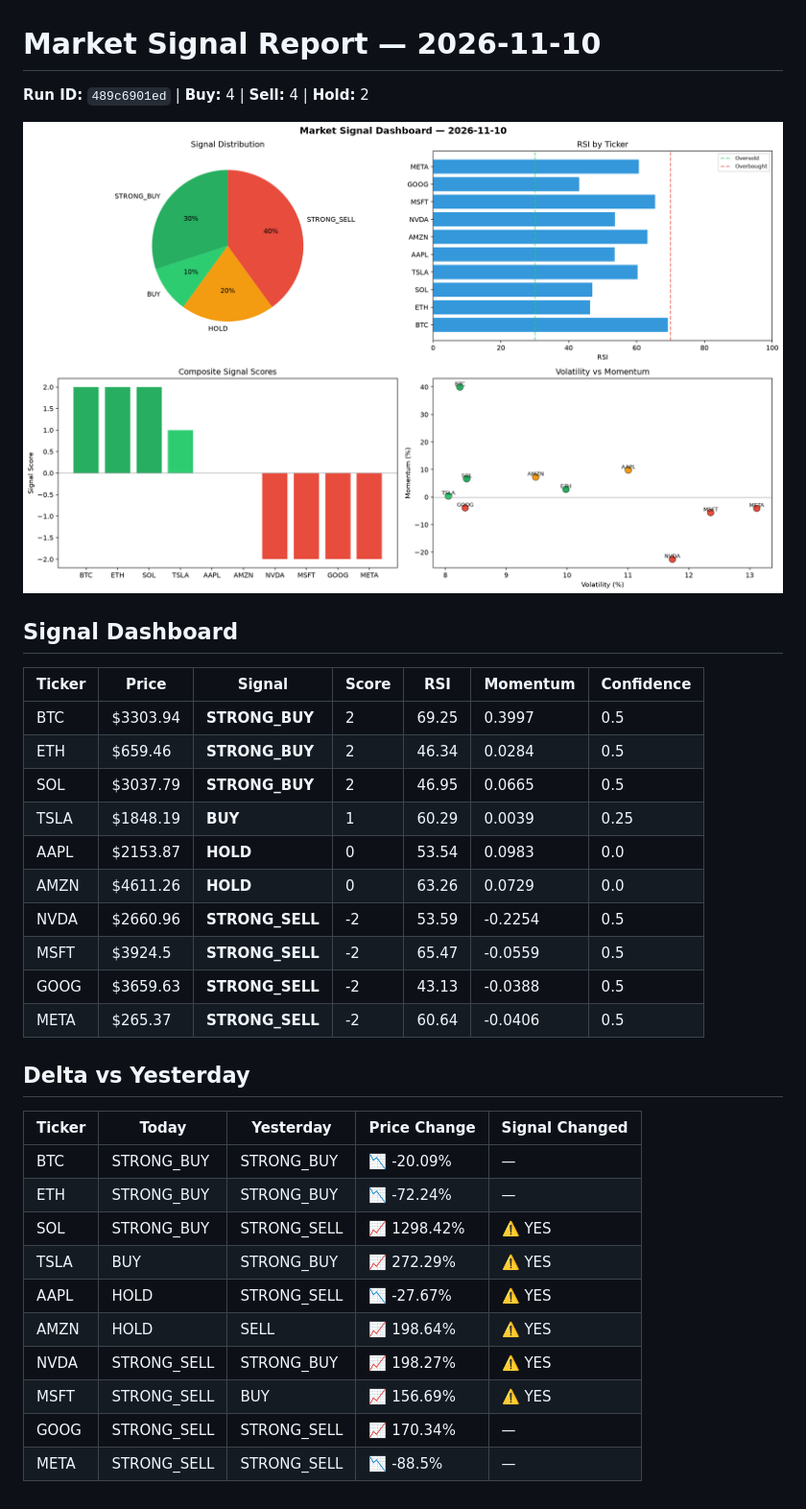
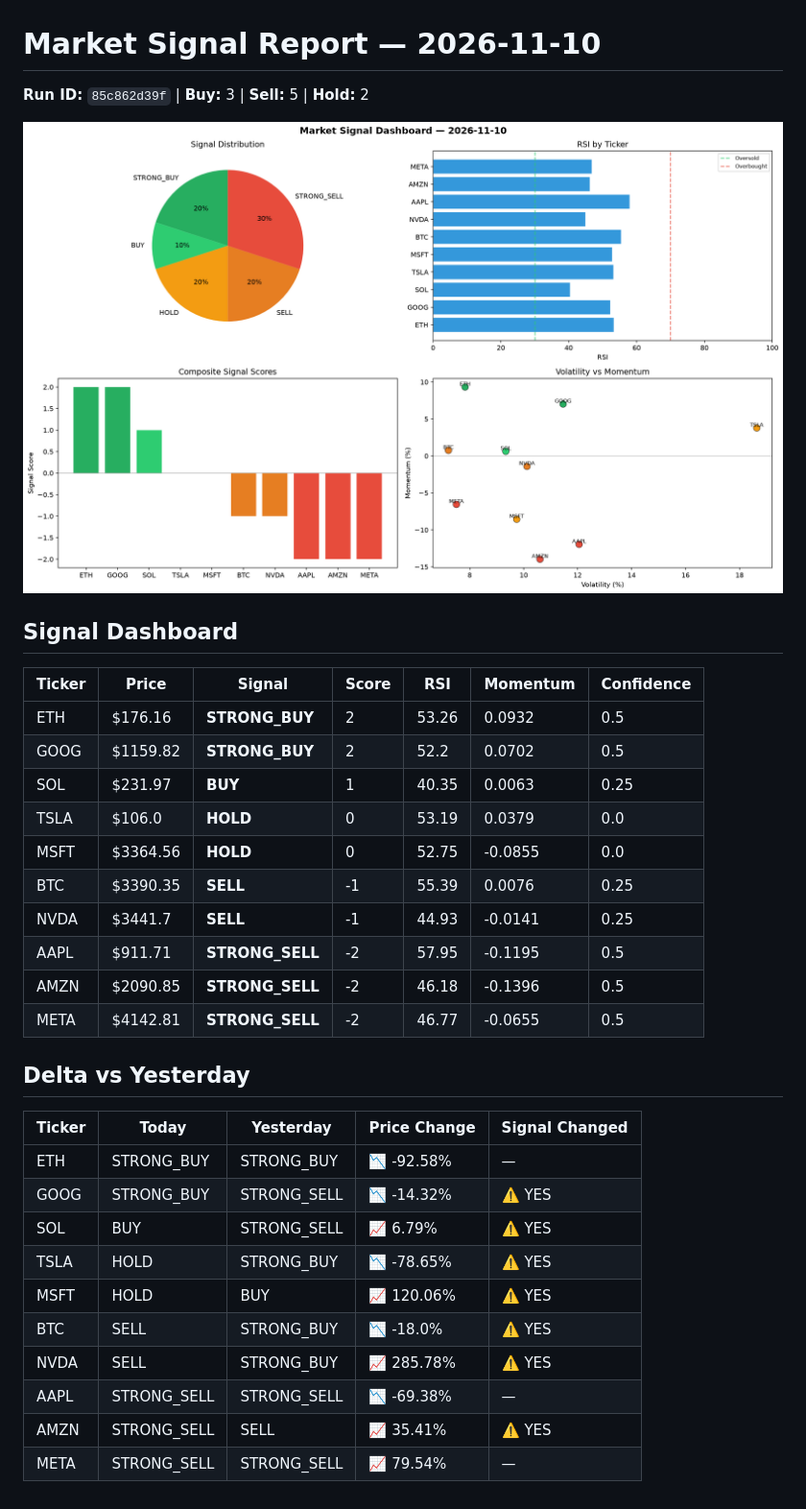
Before and after one commit to Atharv279/automated-bots, a Markdown page: logs/2026-11-10.md, the part around the change. Shown at 96% size. Rendered like a GitHub page; pictures changed too: logs/2026-11-10_dashboard.png.

Commit message:
automated-bots: market signals 2026-11-10T10:11

```diff
--- a/logs/2026-11-10.md
+++ b/logs/2026-11-10.md
@@ -1,6 +1,6 @@
 # Market Signal Report — 2026-11-10
 
-**Run ID:** `489c6901ed` | **Buy:** 4 | **Sell:** 4 | **Hold:** 2
+**Run ID:** `85c862d39f` | **Buy:** 3 | **Sell:** 5 | **Hold:** 2
 
 ![Dashboard](2026-11-10_dashboard.png)
 
@@ -8,28 +8,28 @@
 
 | Ticker | Price | Signal | Score | RSI | Momentum | Confidence |
 |--------|-------|--------|-------|-----|----------|------------|
-| BTC | $3303.94 | **STRONG_BUY** | 2 | 69.25 | 0.3997 | 0.5 |
-| ETH | $659.46 | **STRONG_BUY** | 2 | 46.34 | 0.0284 | 0.5 |
-| SOL | $3037.79 | **STRONG_BUY** | 2 | 46.95 | 0.0665 | 0.5 |
-| TSLA | $1848.19 | **BUY** | 1 | 60.29 | 0.0039 | 0.25 |
-| AAPL | $2153.87 | **HOLD** | 0 | 53.54 | 0.0983 | 0.0 |
-| AMZN | $4611.26 | **HOLD** | 0 | 63.26 | 0.0729 | 0.0 |
-| NVDA | $2660.96 | **STRONG_SELL** | -2 | 53.59 | -0.2254 | 0.5 |
-| MSFT | $3924.5 | **STRONG_SELL** | -2 | 65.47 | -0.0559 | 0.5 |
-| GOOG | $3659.63 | **STRONG_SELL** | -2 | 43.13 | -0.0388 | 0.5 |
-| META | $265.37 | **STRONG_SELL** | -2 | 60.64 | -0.0406 | 0.5 |
+| ETH | $176.16 | **STRONG_BUY** | 2 | 53.26 | 0.0932 | 0.5 |
+| GOOG | $1159.82 | **STRONG_BUY** | 2 | 52.2 | 0.0702 | 0.5 |
+| SOL | $231.97 | **BUY** | 1 | 40.35 | 0.0063 | 0.25 |
+| TSLA | $106.0 | **HOLD** | 0 | 53.19 | 0.0379 | 0.0 |
+| MSFT | $3364.56 | **HOLD** | 0 | 52.75 | -0.0855 | 0.0 |
+| BTC | $3390.35 | **SELL** | -1 | 55.39 | 0.0076 | 0.25 |
+| NVDA | $3441.7 | **SELL** | -1 | 44.93 | -0.0141 | 0.25 |
+| AAPL | $911.71 | **STRONG_SELL** | -2 | 57.95 | -0.1195 | 0.5 |
+| AMZN | $2090.85 | **STRONG_SELL** | -2 | 46.18 | -0.1396 | 0.5 |
+| META | $4142.81 | **STRONG_SELL** | -2 | 46.77 | -0.0655 | 0.5 |
 
 ## Delta vs Yesterday
 
 | Ticker | Today | Yesterday | Price Change | Signal Changed |
 |--------|-------|-----------|-------------|----------------|
-| BTC | STRONG_BUY | STRONG_BUY | 📉 -20.09% | — |
-| ETH | STRONG_BUY | STRONG_BUY | 📉 -72.24% | — |
-| SOL | STRONG_BUY | STRONG_SELL | 📈 1298.42% | ⚠️ YES |
-| TSLA | BUY | STRONG_BUY | 📈 272.29% | ⚠️ YES |
-| AAPL | HOLD | STRONG_SELL | 📉 -27.67% | ⚠️ YES |
-| AMZN | HOLD | SELL | 📈 198.64% | ⚠️ YES |
-| NVDA | STRONG_SELL | STRONG_BUY | 📈 198.27% | ⚠️ YES |
-| MSFT | STRONG_SELL | BUY | 📈 156.69% | ⚠️ YES |
-| GOOG | STRONG_SELL | STRONG_SELL | 📈 170.34% | — |
-| META | STRONG_SELL | STRONG_SELL | 📉 -88.5% | — |
+| ETH | STRONG_BUY | STRONG_BUY | 📉 -92.58% | — |
+| GOOG | STRONG_BUY | STRONG_SELL | 📉 -14.32% | ⚠️ YES |
+| SOL | BUY | STRONG_SELL | 📈 6.79% | ⚠️ YES |
+| TSLA | HOLD | STRONG_BUY | 📉 -78.65% | ⚠️ YES |
+| MSFT | HOLD | BUY | 📈 120.06% | ⚠️ YES |
+| BTC | SELL | STRONG_BUY | 📉 -18.0% | ⚠️ YES |
+| NVDA | SELL | STRONG_BUY | 📈 285.78% | ⚠️ YES |
+| AAPL | STRONG_SELL | STRONG_SELL | 📉 -69.38% | — |
+| AMZN | STRONG_SELL | SELL | 📈 35.41% | ⚠️ YES |
+| META | STRONG_SELL | STRONG_SELL | 📈 79.54% | — |
```
Also changed, not shown: 1 other file.
